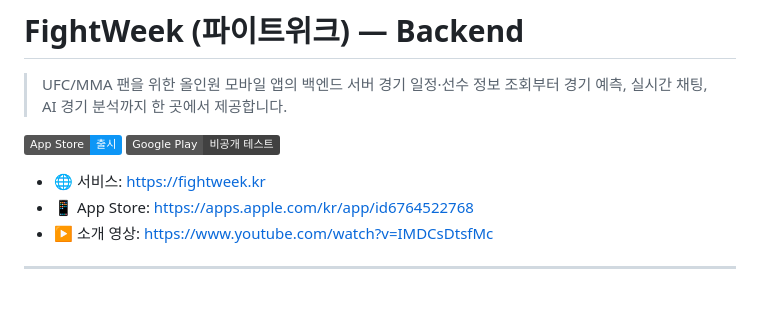
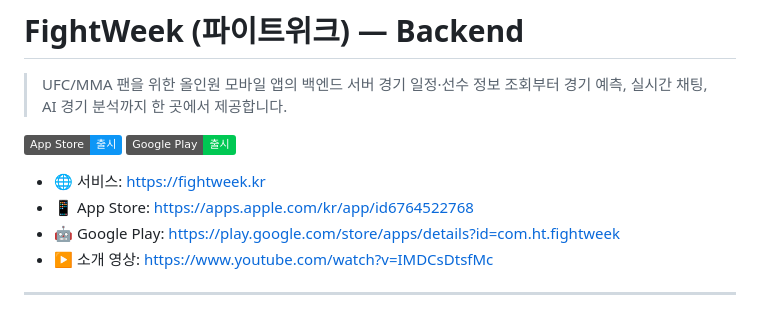
Before and after one commit to JinHyunTaek/fw-back-copied, a Markdown page: README.md, the part around the change. Rendered like a GitHub page; badges without logos.

Commit message:
sync: snapshot from original (2026-06-13)

```diff
--- a/README.md
+++ b/README.md
@@ -4,10 +4,11 @@
 > 경기 일정·선수 정보 조회부터 경기 예측, 실시간 채팅, AI 경기 분석까지 한 곳에서 제공합니다.
 
 [![App Store](https://img.shields.io/badge/App_Store-출시-0D96F6?logo=apple&logoColor=white)](https://apps.apple.com/kr/app/id6764522768)
-[![Google Play](https://img.shields.io/badge/Google_Play-비공개_테스트-414141?logo=googleplay&logoColor=white)](https://play.google.com/store/apps/details?id=com.ht.fightweek)
+[![Google Play](https://img.shields.io/badge/Google_Play-출시-00C853?logo=googleplay&logoColor=white)](https://play.google.com/store/apps/details?id=com.ht.fightweek)
 
 - 🌐 서비스: https://fightweek.kr
 - 📱 App Store: https://apps.apple.com/kr/app/id6764522768
+- 🤖 Google Play: https://play.google.com/store/apps/details?id=com.ht.fightweek
 - ▶️ 소개 영상: https://www.youtube.com/watch?v=IMDCsDtsfMc
 
 ---
```
